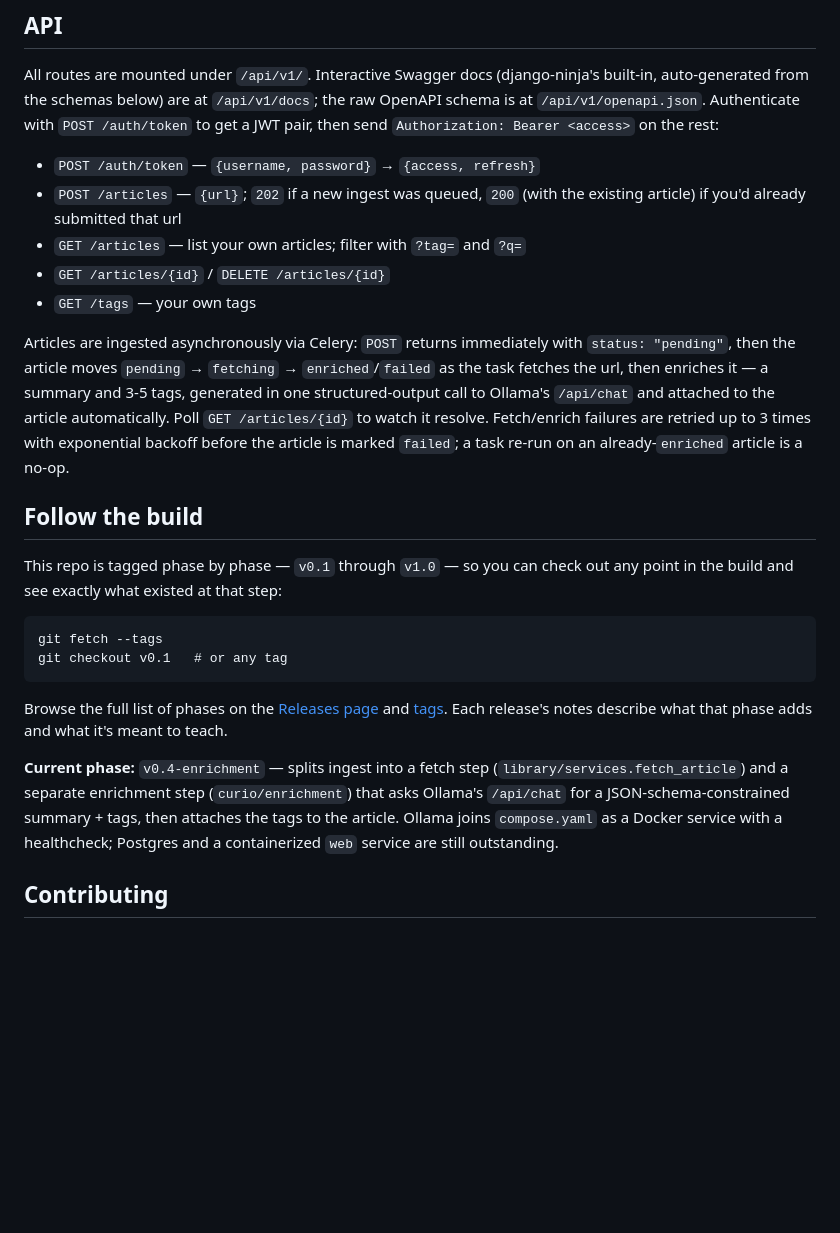
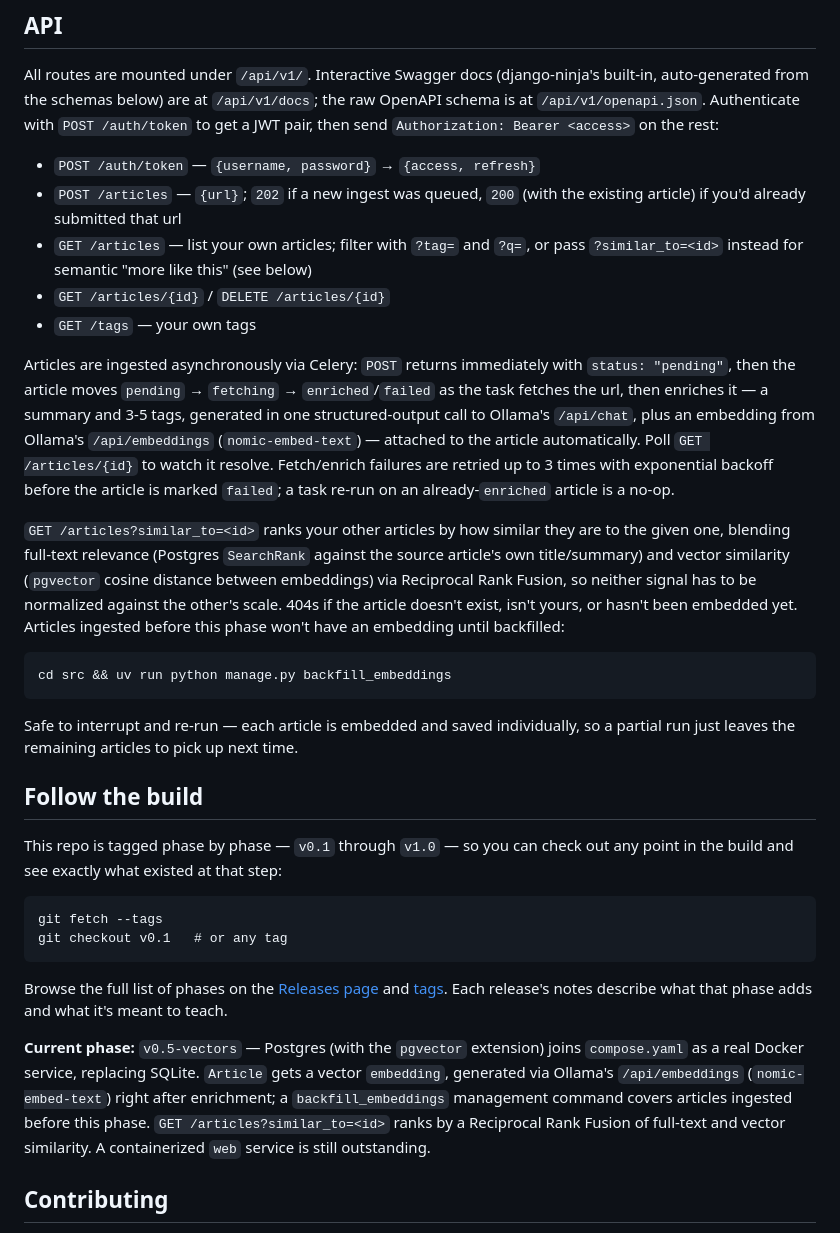
Before and after one commit to arianagh/curio, a Markdown page: README.md, the part around one of its changes. GitHub-like rendering; blank space fills up the shorter version.

````diff
--- a/README.md
+++ b/README.md
@@ -77,18 +82,32 @@ to get a JWT pair, then send `Authorization: Bearer <access>` on the rest:
 - `POST /auth/token` — `{username, password}` → `{access, refresh}`
 - `POST /articles` — `{url}`; `202` if a new ingest was queued, `200` (with the
   existing article) if you'd already submitted that url
-- `GET /articles` — list your own articles; filter with `?tag=` and `?q=`
+- `GET /articles` — list your own articles; filter with `?tag=` and `?q=`, or pass
+  `?similar_to=<id>` instead for semantic "more like this" (see below)
 - `GET /articles/{id}` / `DELETE /articles/{id}`
 - `GET /tags` — your own tags
 
 Articles are ingested asynchronously via Celery: `POST` returns immediately with
 `status: "pending"`, then the article moves `pending` → `fetching` →
 `enriched`/`failed` as the task fetches the url, then enriches it — a summary and
-3-5 tags, generated in one structured-output call to Ollama's `/api/chat` and
-attached to the article automatically. Poll `GET /articles/{id}` to watch it
-resolve. Fetch/enrich failures are retried up to 3 times with exponential backoff
-before the article is marked `failed`; a task re-run on an already-`enriched`
-article is a no-op.
+3-5 tags, generated in one structured-output call to Ollama's `/api/chat`, plus an
+embedding from Ollama's `/api/embeddings` (`nomic-embed-text`) — attached to the
+article automatically. Poll `GET /articles/{id}` to watch it resolve. Fetch/enrich
+failures are retried up to 3 times with exponential backoff before the article is
+marked `failed`; a task re-run on an already-`enriched` article is a no-op.
+
+`GET /articles?similar_to=<id>` ranks your other articles by how similar they are
+to the given one, blending full-text relevance (Postgres `SearchRank` against the
+source article's own title/summary) and vector similarity (`pgvector` cosine
+distance between embeddings) via Reciprocal Rank Fusion, so neither signal has to
+be normalized against the other's scale. 404s if the article doesn't exist, isn't
+yours, or hasn't been embedded yet. Articles ingested before this phase won't have
+an embedding until backfilled:
+```
+cd src && uv run python manage.py backfill_embeddings
+```
+Safe to interrupt and re-run — each article is embedded and saved individually, so
+a partial run just leaves the remaining articles to pick up next time.
 
 ## Follow the build
 
@@ -105,12 +124,13 @@ Browse the full list of phases on the
 [tags](https://github.com/arianagh/curio/tags). Each release's notes describe what
 that phase adds and what it's meant to teach.
 
-**Current phase:** `v0.4-enrichment` — splits ingest into a fetch step
-(`library/services.fetch_article`) and a separate enrichment step
-(`curio/enrichment`) that asks Ollama's `/api/chat` for a JSON-schema-constrained
-summary + tags, then attaches the tags to the article. Ollama joins `compose.yaml`
-as a Docker service with a healthcheck; Postgres and a containerized `web` service
-are still outstanding.
+**Current phase:** `v0.5-vectors` — Postgres (with the `pgvector` extension) joins
+`compose.yaml` as a real Docker service, replacing SQLite. `Article` gets a vector
+`embedding`, generated via Ollama's `/api/embeddings` (`nomic-embed-text`) right
+after enrichment; a `backfill_embeddings` management command covers articles
+ingested before this phase. `GET /articles?similar_to=<id>` ranks by a Reciprocal
+Rank Fusion of full-text and vector similarity. A containerized `web` service is
+still outstanding.
 
 ## Contributing
 
````
Also changed, not shown: other parts of README.md (+13 -8 lines), docs/adr/0004-phase-5-vectors.md (added, +74 -0 lines).
